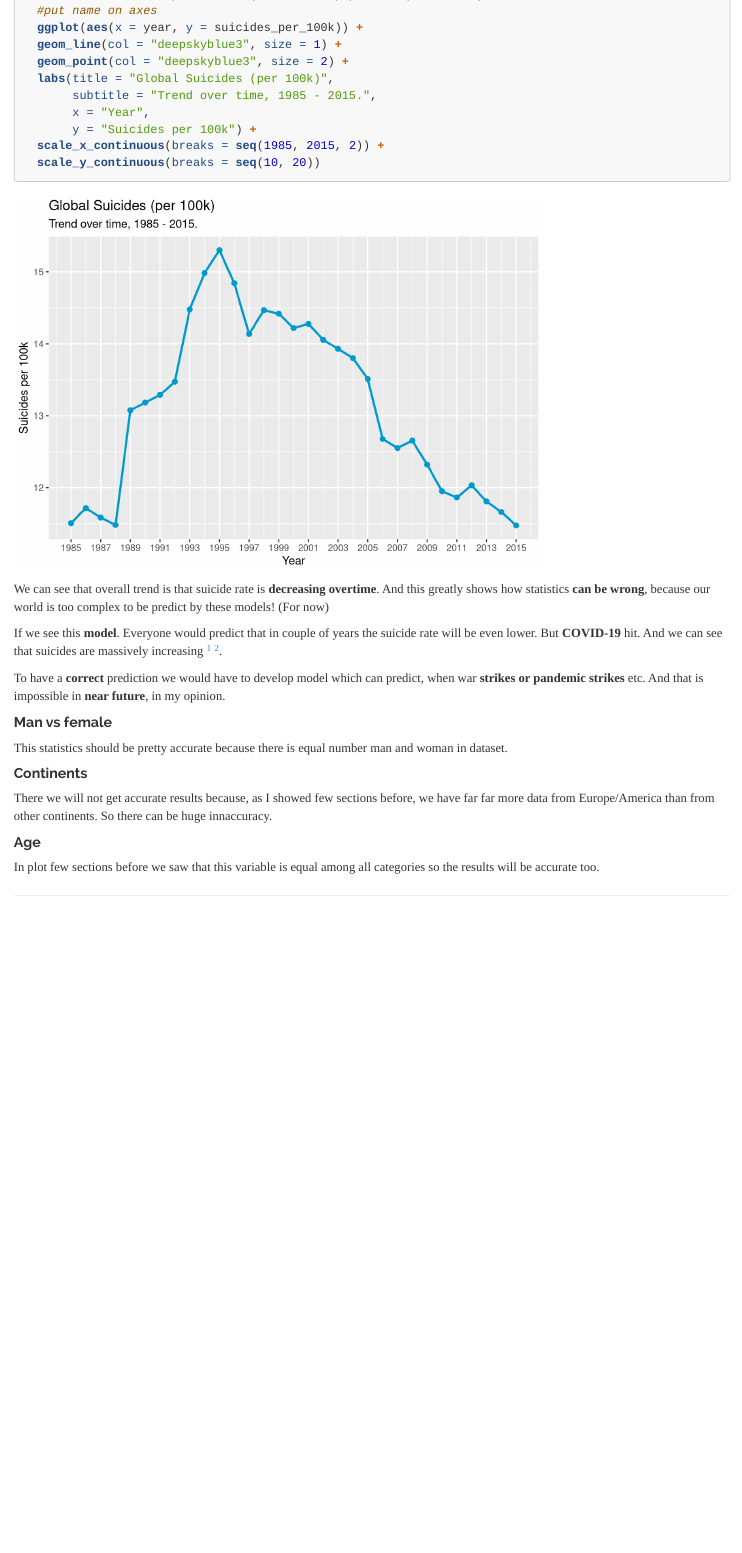
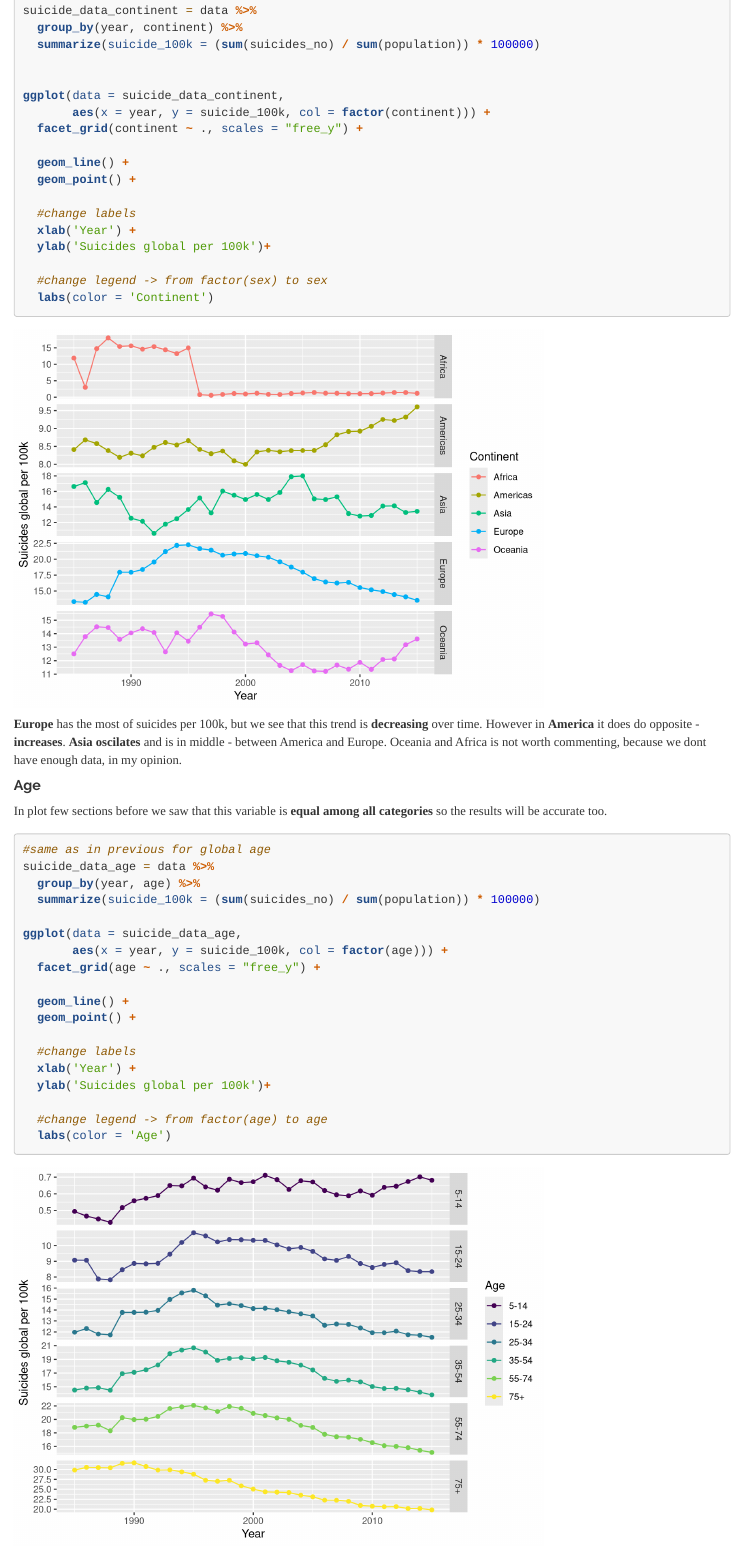
Before and after one commit to DavidHerel/DataAnalysis-Suicide-understanding-and-prevention, an R Markdown document (suicide_notebook.Rmd): the page in a window 1100 px wide, from 4110 px down before the commit and from 6300 px down after it. Rendered offline with R 4.5, knitr and Pandoc, with nearby package versions.

Commit message:
Analysis of data done. Now entering the second part

````diff
--- a/suicide_notebook.Rmd
+++ b/suicide_notebook.Rmd
@@ -84,7 +84,3 @@ library(dplyr)
 library(ggplot2)
 
 
-data %>%
-  #sort it from the lowest year to the highest
-  group_by(year) %>%
-  # ?? summ
@@ -94,10 +86,0 @@ data %>%
-  #put name on axes
-  ggplot(aes(x = year, y = suicides_per_100k)) +
-  geom_line(col = "deepskyblue3", size = 1) +
-  geom_point(col = "deepskyblue3", size = 2) +
-  labs(title = "Global Suicides (per 100k)",
-       subtitle = "Trend over time, 1985 - 2015.",
-       x = "Year",
-       y = "Suicides per 100k") +
-  scale_x_continuous(breaks = seq(1985, 2015, 2)) +
-  scale_y_continuous(breaks = seq(10, 20))
@@ -116,4 +116,3 @@ To have a **correct** prediction we would have to develop model which can predic
 [^2]: Reger MA, Stanley IH, Joiner TE. Suicide mortality and coronavirus disease 2019: a perfect storm?JAMA Psychiatry2020. [Epub ahead of print.] doi:10.1001/jamapsychiatry.2020.1060 pmid:32275300
 
 #### Man vs female
-This statistics should be pretty accurate because there is equal number man and woman in dataset.
@@ -120,3 +149,2 @@ This statistics should be pretty accurate because there is equal number man and
 
 #### Continents
-There we will not get accurate results because, as I showed few sections before, we have far far more data from Europe/America than from other continents. So there can be huge innaccuracy.
@@ -123,3 +153,49 @@ There we will not get accurate results because, as I showed few sections before,
+```{r message = FALSE, warning = FALSE}
+
+#same as in previous for global age
+suicide_data_continent = data %>%
+  group_by(year, continent) %>%
+  summarize(suicide_100k = (sum(suicides_no) / sum(population)) * 100000)
+
+
+ggplot(data = suicide_data_continent,
+       aes(x = year, y = suicide_100k, col = factor(continent))) +
+  facet_grid(continent ~ ., scales = "free_y") +
+
+  geom_line() +
+  geom_point() +
+
+  #change labels
+  xlab('Year') +
+  ylab('Suicides global per 100k')+
+
+  #change legend -> from factor(sex) to sex
+  labs(color = 'Continent')
+
+```
+
+**Europe** has the most of suicides per 100k, but we see that this trend is **decreasing** over time. However in **America** it does do opposite - **increases**. **Asia oscilates** and is in middle - between America and Europe.
+Oceania and Africa is not worth commenting, because we dont have enough data, in my opinion.
 
 #### Age
-In plot few sections before we saw that this variable is equal among all categories so the results will be accurate too.
+In plot few sections before we saw that this variable is **equal among all categories** so the results will be accurate too.
+
+```{r message = FALSE, warning = FALSE}
+#same as in previous for global age
+suicide_data_age = data %>%
+  group_by(year, age) %>%
+  summarize(suicide_100k = (sum(suicides_no) / sum(population)) * 100000)
+
+ggplot(data = suicide_data_age,
+       aes(x = year, y = suicide_100k, col = factor(age))) +
+  facet_grid(age ~ ., scales = "free_y") +
+
+  geom_line() +
+  geom_point() +
+
+  #change labels
+  xlab('Year') +
+  ylab('Suicides global per 100k')+
+
+  #change legend -> from factor(age) to age
+  labs(color = 'Age')
````
Also changed, not shown: .RData, finished.PNG (added), suicide_notebook.html, suicide_notebook.Rmd (80 more changed lines), 1 other file.
